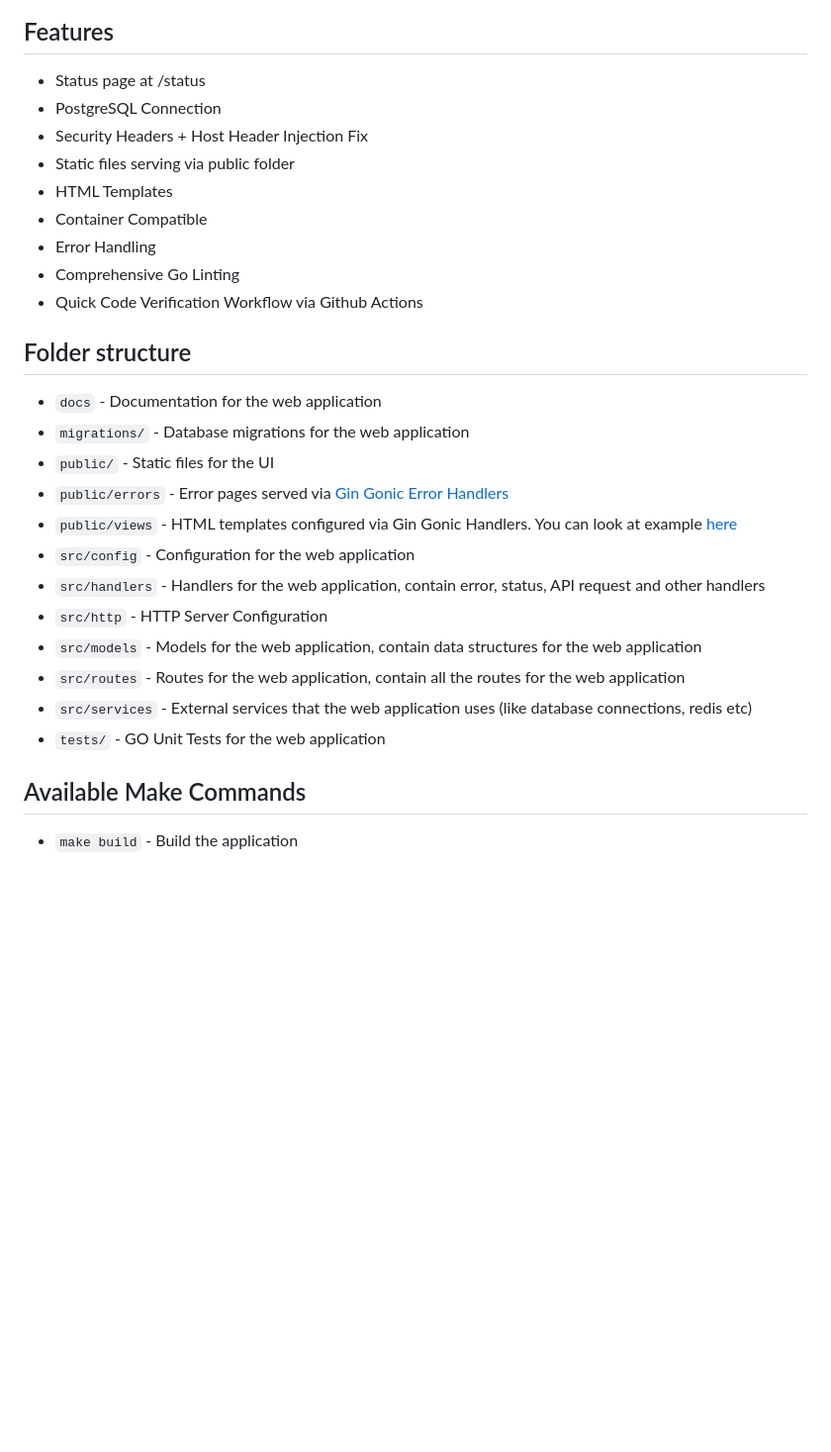
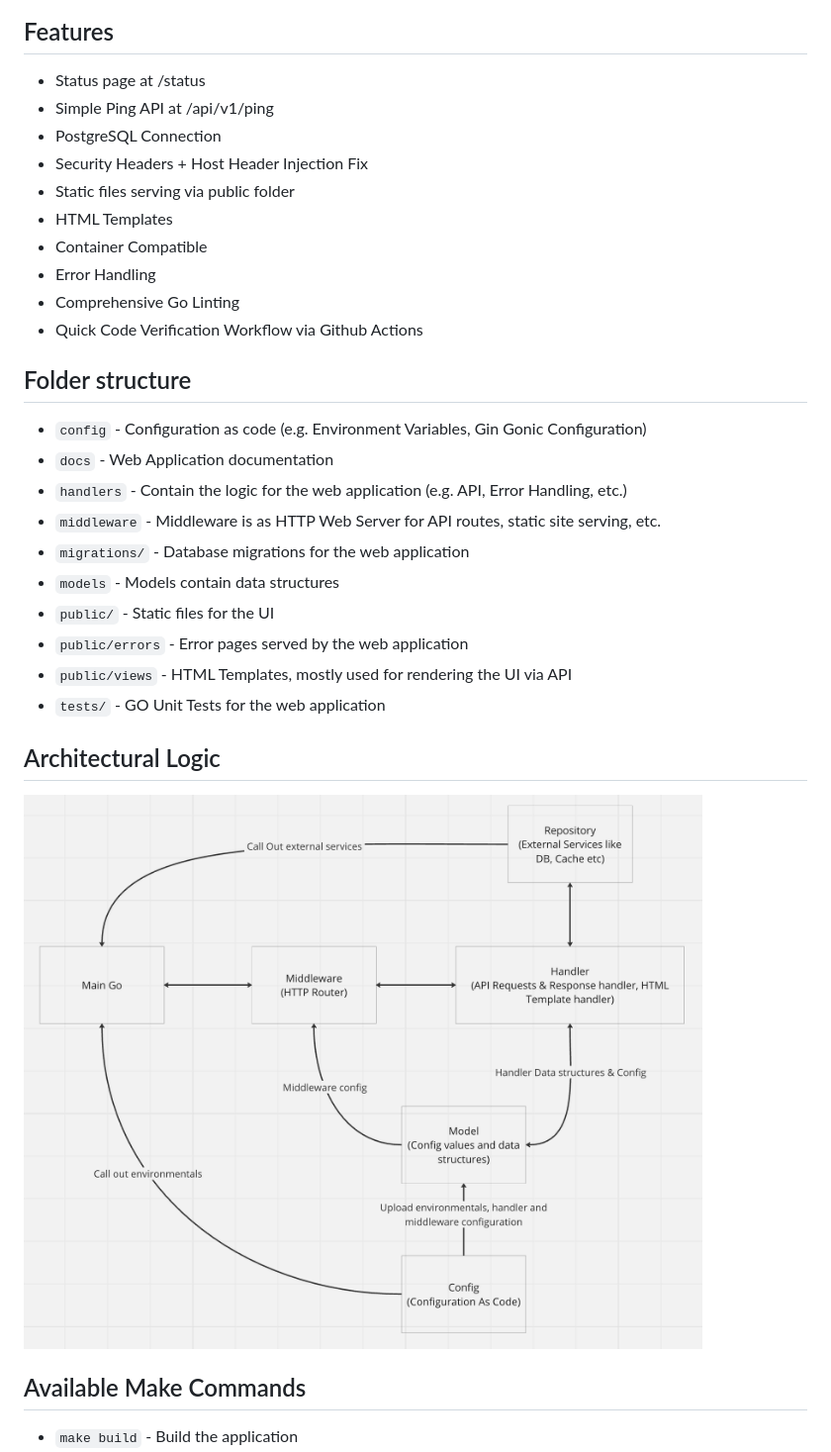
Before and after one commit to LookinLabs/GoBlitz, a Markdown page: README.md, the part around the change. Shown: that part at 99% size. Drawn GitHub-style; pictures changed too: docs/assets/architecture.png (added); blank space fills up the shorter version.

Commit message:
Refactored code, moved postgres envs to config, made architectural picture, few optimization fixes

```diff
--- a/README.md
+++ b/README.md
@@ -17,6 +17,7 @@ Feel free to fork the project and use it as a starting point for your next web a
 ## Features
 
 - Status page at /status
+- Simple Ping API at /api/v1/ping
 - PostgreSQL Connection
 - Security Headers + Host Header Injection Fix
 - Static files serving via public folder
@@ -28,18 +29,20 @@ Feel free to fork the project and use it as a starting point for your next web a
 
 ## Folder structure
 
-- `docs` - Documentation for the web application
+- `config` - Configuration as code (e.g. Environment Variables, Gin Gonic Configuration)
+- `docs` - Web Application documentation
+- `handlers` - Contain the logic for the web application (e.g. API, Error Handling, etc.)
+- `middleware` - Middleware is as HTTP Web Server for API routes, static site serving, etc.
 - `migrations/` - Database migrations for the web application
+- `models` - Models contain data structures
 - `public/` - Static files for the UI
-- `public/errors` - Error pages served via [Gin Gonic Error Handlers](./src/handlers/error_handlers.go)
-- `public/views` - HTML templates configured via Gin Gonic Handlers. You can look at example [here](./src/handlers/status_handlers.go)
-- `src/config` - Configuration for the web application
-- `src/handlers` - Handlers for the web application, contain error, status, API request and other handlers
-- `src/http` - HTTP Server Configuration
-- `src/models` - Models for the web application, contain data structures for the web application
-- `src/routes` - Routes for the web application, contain all the routes for the web application
-- `src/services` - External services that the web application uses (like database connections, redis etc)
+- `public/errors` - Error pages served by the web application
+- `public/views` - HTML Templates, mostly used for rendering the UI via API
 - `tests/` - GO Unit Tests for the web application
+
+## Architectural Logic
+
+![Architecture](./docs/assets/architecture.png)
 
 ## Available Make Commands
 
```
Also changed, not shown: 11 other files.
